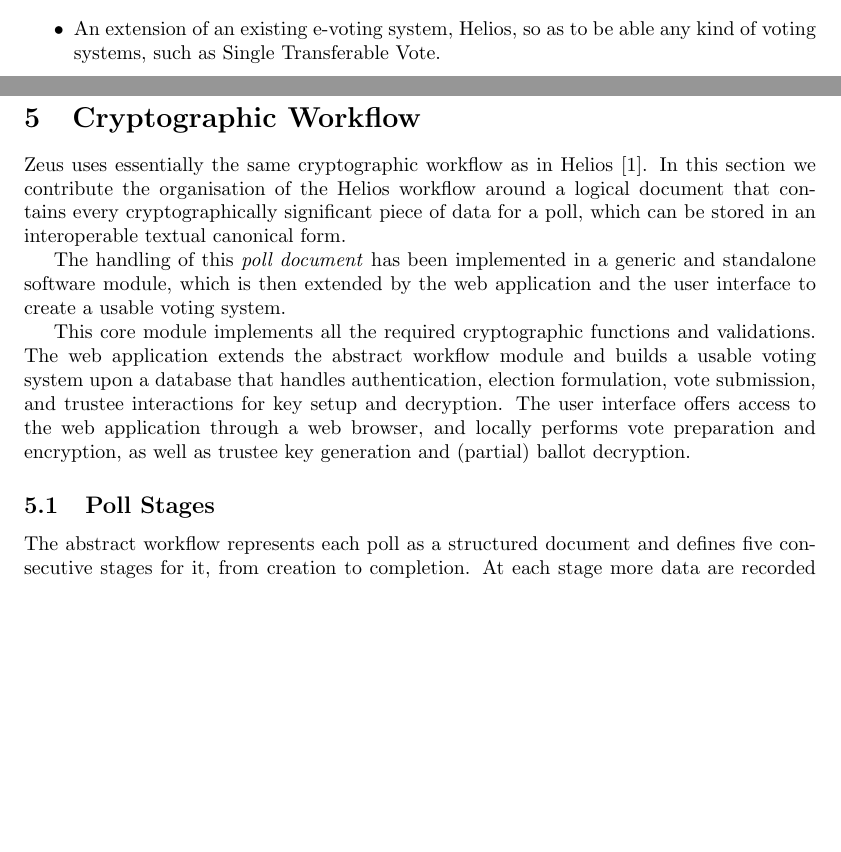
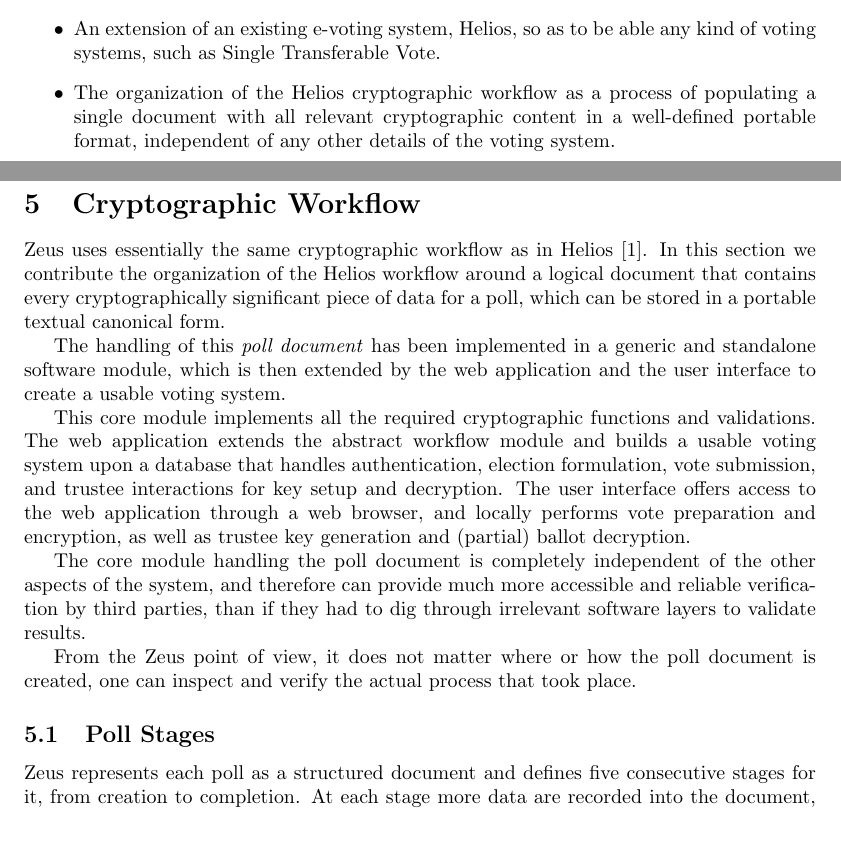
Before and after one commit to benadida/helios-server, a LaTeX document (docs/technical/from_helios_to_zeus.tex): two parts of pages 1 and 5 of 18, joined at a grey line, cut so that both start at the same text, the shorter picture padded with empty space. Compiled offline with pdfLaTeX.

Commit message:
Helios-workflow-as-document-creation contribution

```diff
--- a/docs/technical/from_helios_to_zeus.tex
+++ b/docs/technical/from_helios_to_zeus.tex
@@ -81,6 +81,10 @@
 \begin{itemize}
 \item An extension of an existing e-voting system, Helios, so as to be
   able any kind of voting systems, such as Single Transferable Vote.
+\item The organization of the Helios cryptographic workflow as a
+  process of populating a single document with all relevant
+  cryptographic content in a well-defined portable format,
+  independent of any other details of the voting system.
 \item A new use of audit votes, both as a means of checking the
   integrity of voting from the user's side, and as channel of
   authenticated communication with the user.
@@ -322,14 +326,14 @@
 
 Zeus uses essentially the same cryptographic workflow as in Helios
 \cite{adida:2008}.
-In this section we contribute the organisation of the Helios workflow
+In this section we contribute the organization of the Helios workflow
 around a logical document that contains every cryptographically
 significant piece of data for a poll,
-which can be stored in an interoperable textual canonical form.
+which can be stored in a portable textual canonical form.
 
-The handling of this \emph{poll document} has been implemented
-in a generic and standalone software module, which is then extended by
-the web application and the user interface to create a usable voting system.
+The handling of this \emph{poll document} has been implemented in a
+generic and standalone software module, which is then extended by the
+web application and the user interface to create a usable voting system.
 
 This core module implements all the required cryptographic functions and
 validations. The web application extends the abstract workflow module
@@ -340,8 +344,17 @@
 a web browser, and locally performs vote preparation and encryption,
 as well as trustee key generation and (partial) ballot decryption.
 
+The core module handling the poll document is completely independent of
+the other aspects of the system, and therefore can provide much more
+accessible and reliable verification by third parties, than if they
+had to dig through irrelevant software layers to validate results.
+
+From the Zeus point of view, it does not matter where or how the poll
+document is created, one can inspect and verify the actual process
+that took place.
+
 \subsection{Poll Stages}
-The abstract workflow represents each poll as a structured document
+Zeus represents each poll as a structured document
 and defines five consecutive stages for it, from creation to completion.
 At each stage more data are recorded into the document,
 either coming from the outside, such as votes,
```
